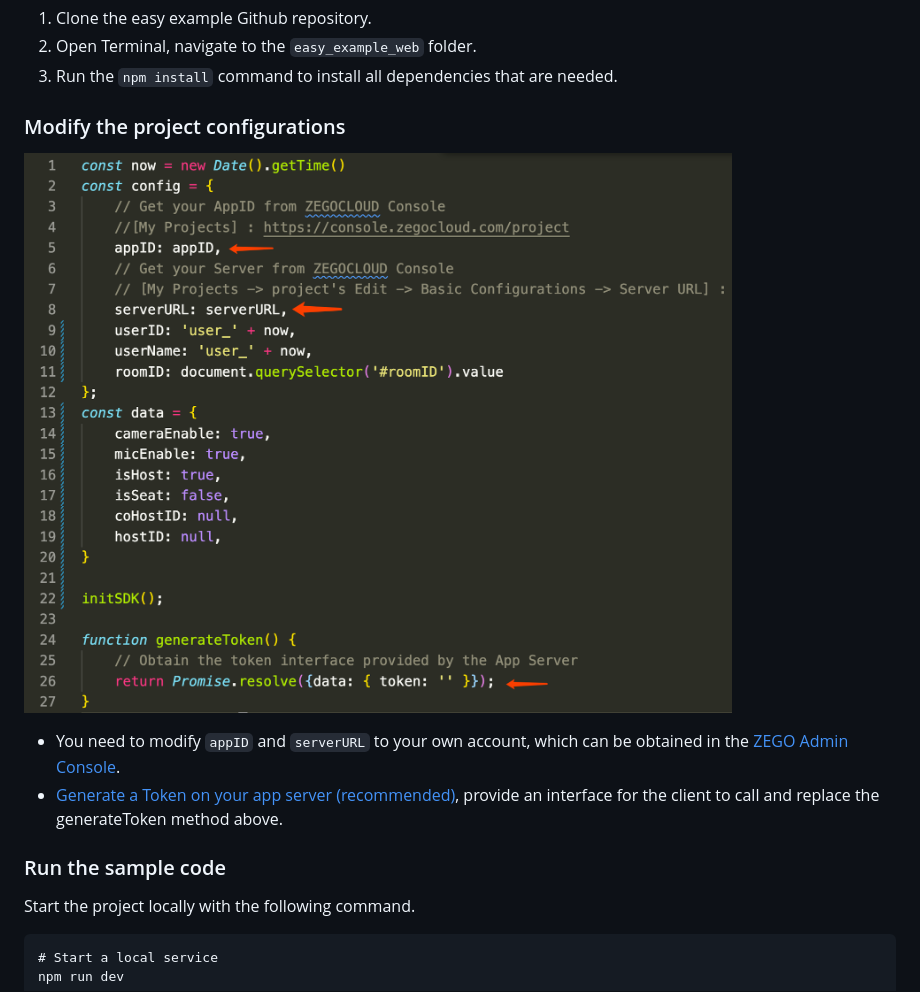
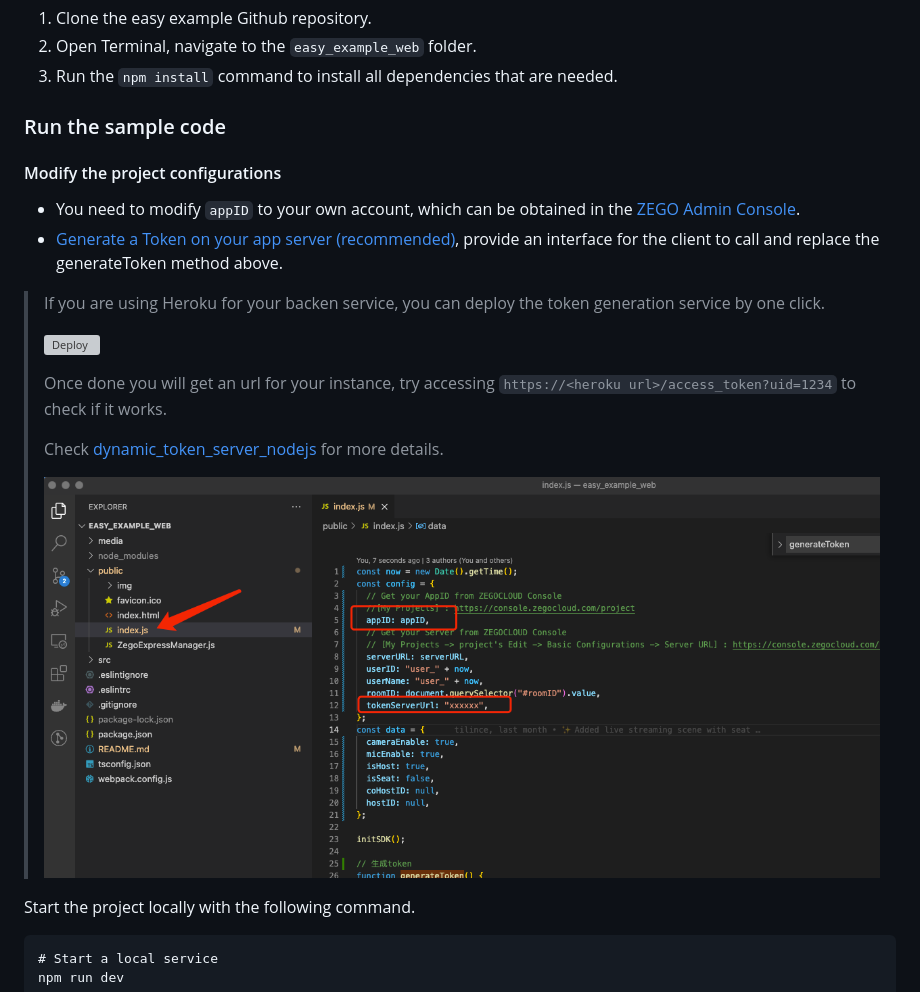
Before and after one commit to Match-Yang/easy_example_web, a Markdown page: README.md, the part around the change printed below. Rendered like a GitHub page; pictures changed too: init.png (added); grey boxes are pictures that could not be loaded.

Commit message:
✨ readme doc

```diff
--- a/README.md
+++ b/README.md
@@ -28,14 +29,23 @@ The following will describe how to start this project.
 2. Open Terminal, navigate to the `easy_example_web` folder.
 3. Run the `npm install` command to install all dependencies that are needed.
 
-### Modify the project configurations
+### Run the sample code
 
-![config](/media/init.png)
+#### Modify the project configurations
 
-* You need to modify `appID` and `serverURL` to your own account, which can be obtained in the [ZEGO Admin Console](https://console.zegocloud.com/).
+* You need to modify `appID` to your own account, which can be obtained in the [ZEGO Admin Console](https://console.zegocloud.com/).
 * [Generate a Token on your app server (recommended)](https://docs.zegocloud.com/article/11648), provide an interface for the client to call and replace the generateToken method above.
 
-### Run the sample code
+> If you are using Heroku for your backen service, you can deploy the token generation service by one click.
+>
+> [![Deploy](https://www.herokucdn.com/deploy/button.svg)](https://heroku.com/deploy?template=https://github.com/ZEGOCLOUD/dynamic_token_server_nodejs)
+>
+> Once done you will get an url for your instance, try accessing `https://<heroku url>/access_token?uid=1234` to check if it works.
+>
+> Check [dynamic_token_server_nodejs](https://github.com/ZEGOCLOUD/dynamic_token_server_nodejs) for more details.
+>
+> ![config](init.png)
+>
 
 Start the project locally with the following command.
 
```
Also changed, not shown: other parts of README.md (+1 -0 lines), 1 other file.
